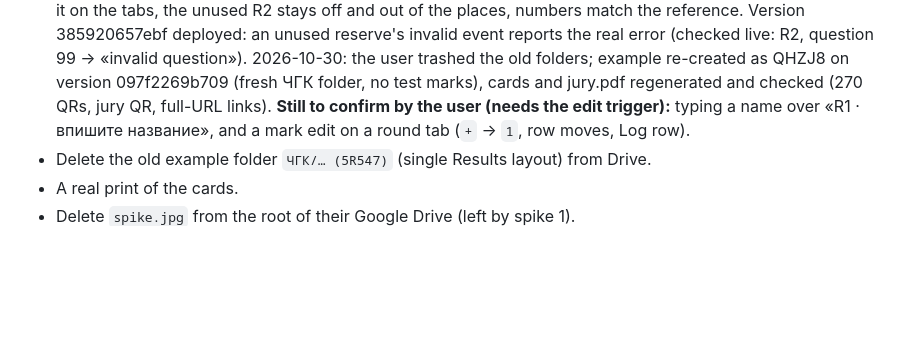
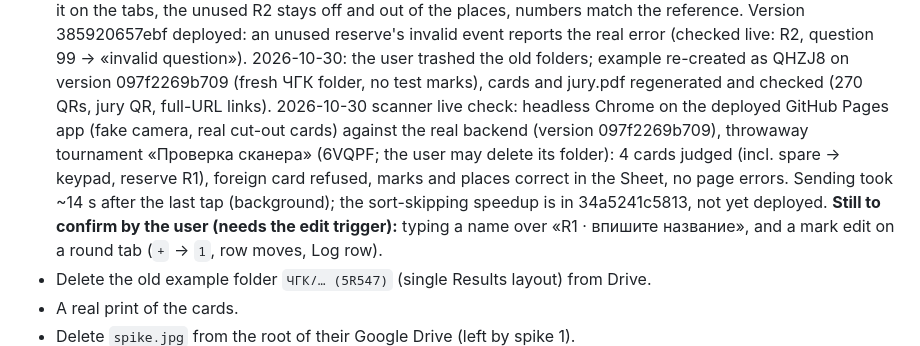
Before and after one commit to AntonMenshov/qa-chgk, a Markdown page: HANDOVER.md, the part around the change. Rendered like a GitHub page; blank space fills up the shorter version.

Commit message:
Handover: scanner live check against the real backend

```diff
--- a/HANDOVER.md
+++ b/HANDOVER.md
@@ -267,6 +267,12 @@ checks that the decks come out in order.
   2026-10-30: the user trashed the old folders; example re-created as QHZJ8 on version
   097f2269b709 (fresh ЧГК folder, no test marks), cards and jury.pdf regenerated and
   checked (270 QRs, jury QR, full-URL links).
+  2026-10-30 scanner live check: headless Chrome on the deployed GitHub Pages app (fake
+  camera, real cut-out cards) against the real backend (version 097f2269b709), throwaway
+  tournament «Проверка сканера» (6VQPF; the user may delete its folder): 4 cards judged
+  (incl. spare → keypad, reserve R1), foreign card refused, marks and places correct in
+  the Sheet, no page errors. Sending took ~14 s after the last tap (background); the
+  sort-skipping speedup is in 34a5241c5813, not yet deployed.
   **Still to confirm by the user (needs the edit trigger):** typing a name over
   «R1 · впишите название», and a mark edit on a round tab (`+` → `1`, row moves, Log row).
 - Delete the old example folder `ЧГК/… (5R547)` (single Results layout) from Drive.
```
